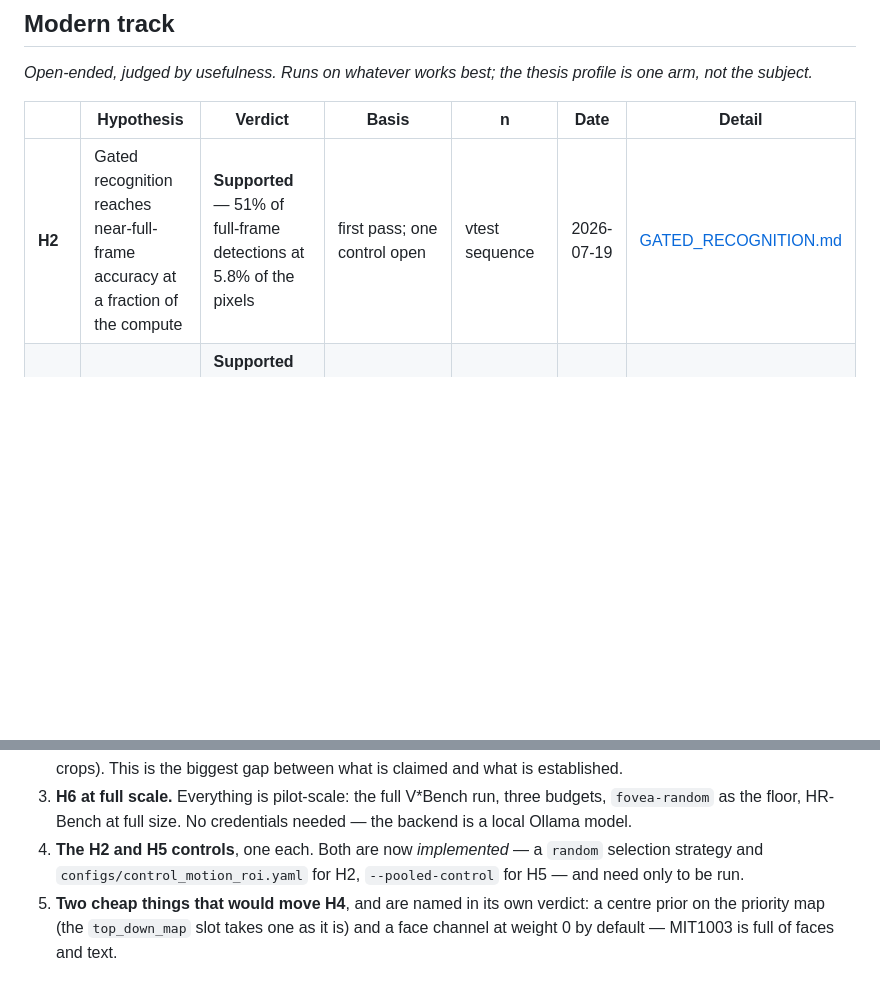
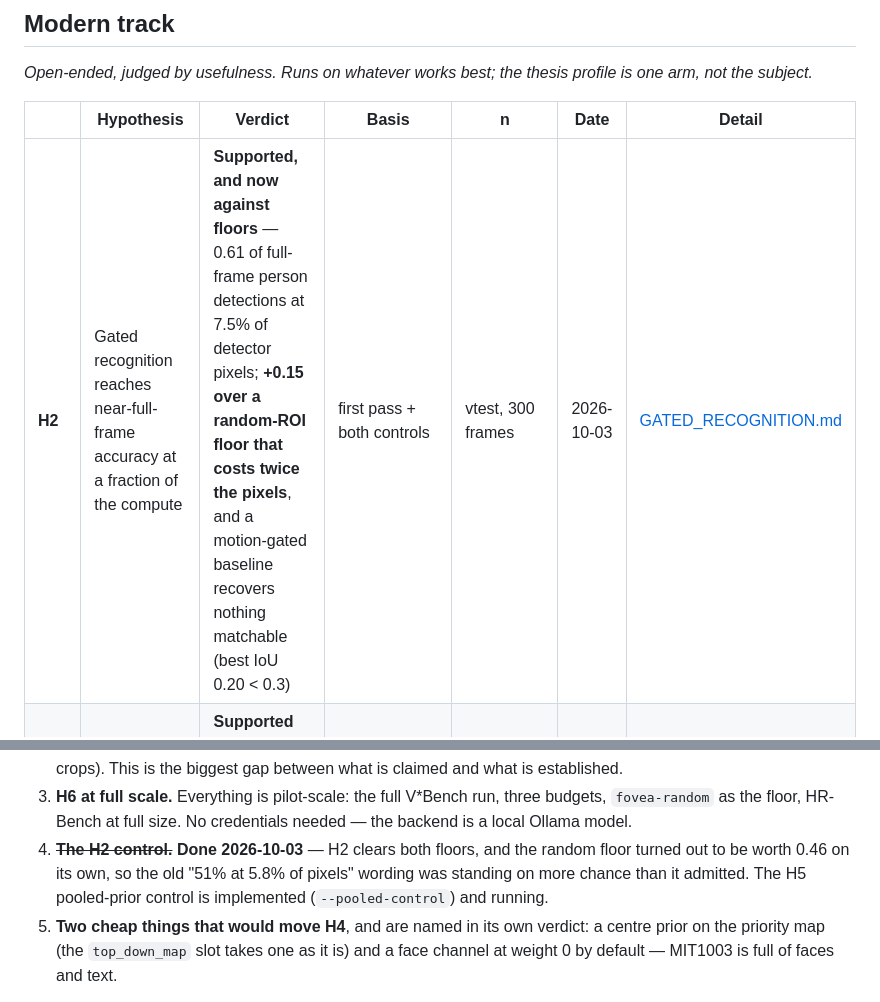
Before and after one commit to gerriet/visual-attention, a Markdown page: docs/STATUS.md, 2 parts joined by grey strips. GitHub-like rendering; blank space fills up the shorter version.

```diff
--- a/docs/STATUS.md
+++ b/docs/STATUS.md
@@ -41,7 +41,7 @@ profile is one arm, not the subject.*
 
 | | Hypothesis | Verdict | Basis | n | Date | Detail |
 |---|---|---|---|---|---|---|
-| **H2** | Gated recognition reaches near-full-frame accuracy at a fraction of the compute | **Supported** — 51% of full-frame detections at 5.8% of the pixels | first pass; one control open | vtest sequence | 2026-07-19 | [GATED_RECOGNITION.md](GATED_RECOGNITION.md) |
+| **H2** | Gated recognition reaches near-full-frame accuracy at a fraction of the compute | **Supported, and now against floors** — 0.61 of full-frame person detections at 7.5% of detector pixels; **+0.15 over a random-ROI floor that costs twice the pixels**, and a motion-gated baseline recovers nothing matchable (best IoU 0.20 < 0.3) | first pass + both controls | vtest, 300 frames | 2026-10-03 | [GATED_RECOGNITION.md](GATED_RECOGNITION.md) |
 | **H5** | A priority map beats salience-only for task-driven search | **Supported** — the top-down channel is decisive; the history term buys hold, not acquisition | first pass; one control open | synthetic search + COCO-Search18 | 2026-07-20 | [PRIORITY_MAP.md](PRIORITY_MAP.md) |
 | **H6** | Attention as a VLM token budget | **Partly** — right-region crops beat full resolution at a third of the tokens, but bottom-up crops find the target on 10% of V\*Bench items (65% question-conditioned) and still lose to a same-budget uniform downsample | **pilot** (20 items per V\*Bench category, 10 per HR-Bench category) | pilot scale | 2026-09 | [VLM_FRONT_END.md](VLM_FRONT_END.md) |
 | **H7** | Object files as a video token cache | **Supported on synthetic** (0.95 identity-keyed vs 0.80 location-keyed vs 0.27 frames, chance 0.25); **ties on DAVIS** at 480p and full resolution | **first pass — reported on the seeds the mechanisms were developed on (0–9)** | 10 synthetic scenes × 6 questions = 60; 30 DAVIS val sequences | 2026-09-18 | [VLM_VIDEO.md](VLM_VIDEO.md) |
@@ -70,9 +70,10 @@ Ranked by how much a reviewer would care:
 3. **H6 at full scale.** Everything is pilot-scale: the full V\*Bench run, three
    budgets, `fovea-random` as the floor, HR-Bench at full size. No credentials
    needed — the backend is a local Ollama model.
-4. **The H2 and H5 controls**, one each. Both are now *implemented* — a
-   `random` selection strategy and `configs/control_motion_roi.yaml` for H2,
-   `--pooled-control` for H5 — and need only to be run.
+4. ~~**The H2 control.**~~ **Done 2026-10-03** — H2 clears both floors, and the
+   random floor turned out to be worth 0.46 on its own, so the old "51% at 5.8%
+   of pixels" wording was standing on more chance than it admitted. The H5
+   pooled-prior control is implemented (`--pooled-control`) and running.
 5. **Two cheap things that would move H4**, and are named in its own verdict: a
    centre prior on the priority map (the `top_down_map` slot takes one as it is)
    and a face channel at weight 0 by default — MIT1003 is full of faces and text.
```
Also changed, not shown: docs/GATED_RECOGNITION.md (+71 -0 lines).
